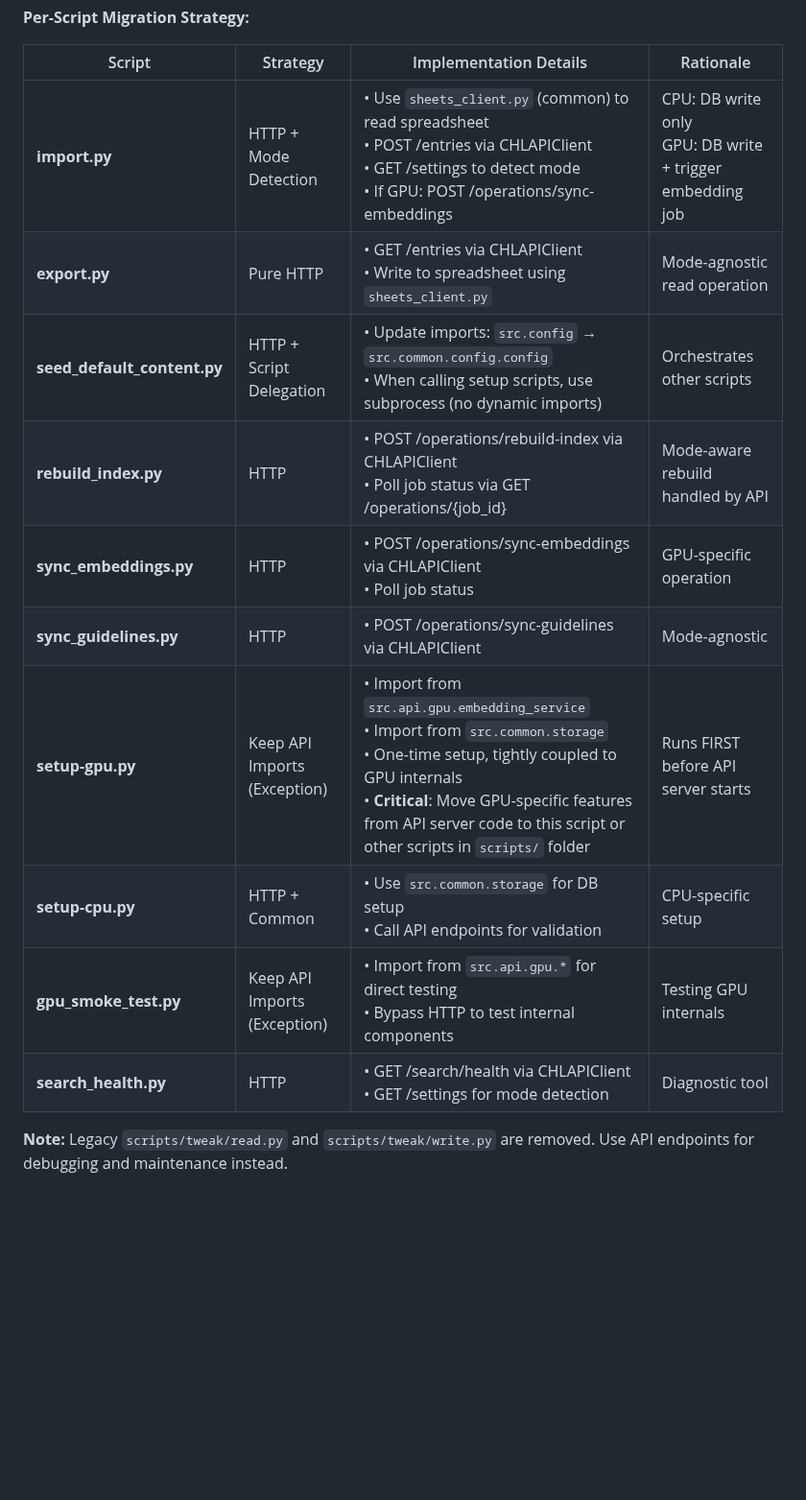
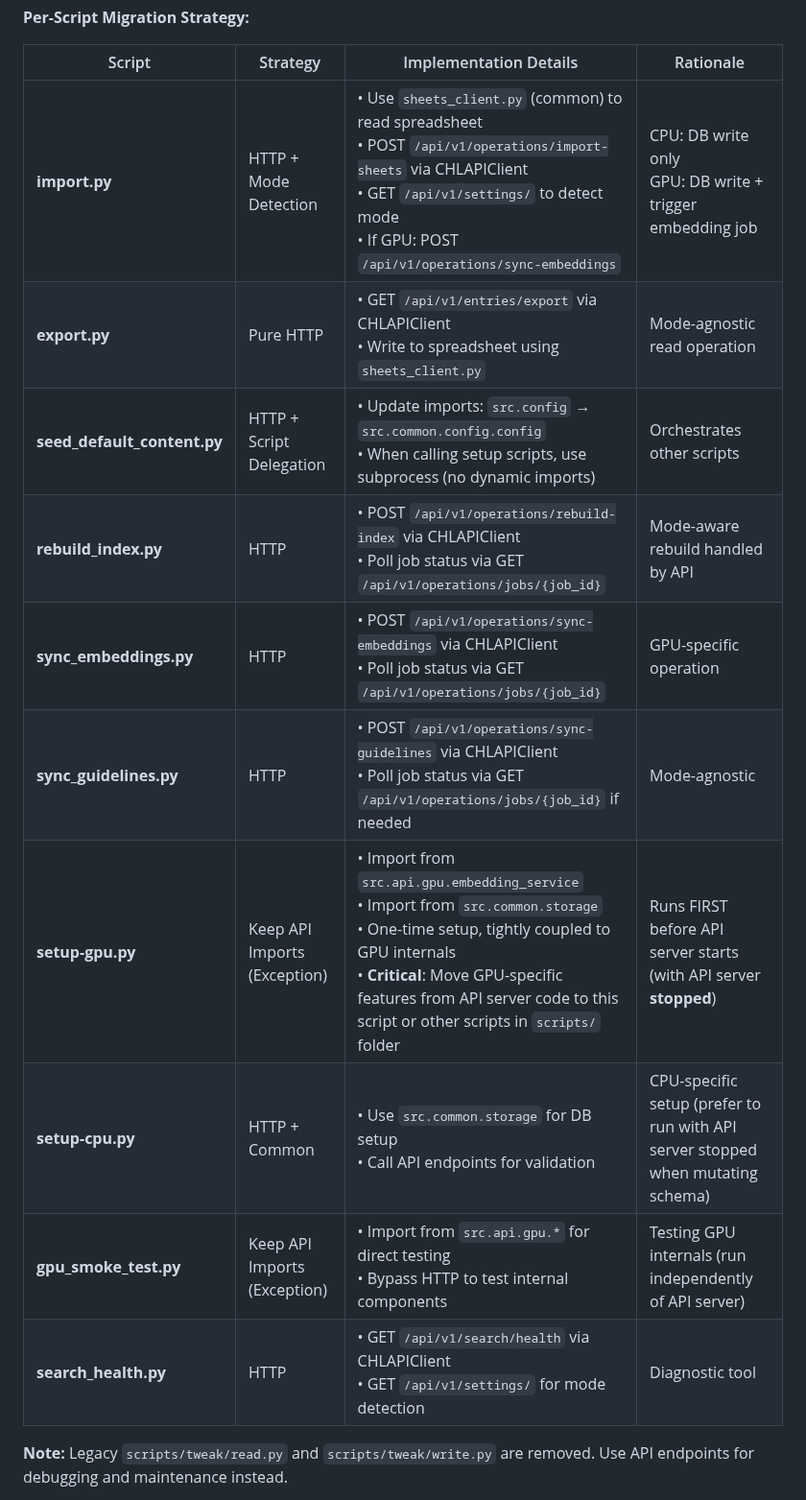
Before and after one commit to tyouritsugun/curated-heuristic-loop, a Markdown page: doc/plan/phase_0_code_isolation.md, the part around one of its changes. Shown at 96% size. Drawn GitHub-style; blank space fills up the shorter version.

```diff
--- a/doc/plan/phase_0_code_isolation.md
+++ b/doc/plan/phase_0_code_isolation.md
@@ -298,16 +301,16 @@ from src.storage import → from src.common.storage import
 
 | Script | Strategy | Implementation Details | Rationale |
 |--------|----------|------------------------|-----------|
-| **import.py** | HTTP + Mode Detection | • Use `sheets_client.py` (common) to read spreadsheet<br>• POST /entries via CHLAPIClient<br>• GET /settings to detect mode<br>• If GPU: POST /operations/sync-embeddings | CPU: DB write only<br>GPU: DB write + trigger embedding job |
-| **export.py** | Pure HTTP | • GET /entries via CHLAPIClient<br>• Write to spreadsheet using `sheets_client.py` | Mode-agnostic read operation |
+| **import.py** | HTTP + Mode Detection | • Use `sheets_client.py` (common) to read spreadsheet<br>• POST `/api/v1/operations/import-sheets` via CHLAPIClient<br>• GET `/api/v1/settings/` to detect mode<br>• If GPU: POST `/api/v1/operations/sync-embeddings` | CPU: DB write only<br>GPU: DB write + trigger embedding job |
+| **export.py** | Pure HTTP | • GET `/api/v1/entries/export` via CHLAPIClient<br>• Write to spreadsheet using `sheets_client.py` | Mode-agnostic read operation |
 | **seed_default_content.py** | HTTP + Script Delegation | • Update imports: `src.config` → `src.common.config.config`<br>• When calling setup scripts, use subprocess (no dynamic imports) | Orchestrates other scripts |
-| **rebuild_index.py** | HTTP | • POST /operations/rebuild-index via CHLAPIClient<br>• Poll job status via GET /operations/{job_id} | Mode-aware rebuild handled by API |
-| **sync_embeddings.py** | HTTP | • POST /operations/sync-embeddings via CHLAPIClient<br>• Poll job status | GPU-specific operation |
-| **sync_guidelines.py** | HTTP | • POST /operations/sync-guidelines via CHLAPIClient | Mode-agnostic |
-| **setup-gpu.py** | Keep API Imports (Exception) | • Import from `src.api.gpu.embedding_service`<br>• Import from `src.common.storage`<br>• One-time setup, tightly coupled to GPU internals<br>• **Critical**: Move GPU-specific features from API server code to this script or other scripts in `scripts/` folder | Runs FIRST before API server starts |
-| **setup-cpu.py** | HTTP + Common | • Use `src.common.storage` for DB setup<br>• Call API endpoints for validation | CPU-specific setup |
-| **gpu_smoke_test.py** | Keep API Imports (Exception) | • Import from `src.api.gpu.*` for direct testing<br>• Bypass HTTP to test internal components | Testing GPU internals |
-| **search_health.py** | HTTP | • GET /search/health via CHLAPIClient<br>• GET /settings for mode detection | Diagnostic tool |
+| **rebuild_index.py** | HTTP | • POST `/api/v1/operations/rebuild-index` via CHLAPIClient<br>• Poll job status via GET `/api/v1/operations/jobs/{job_id}` | Mode-aware rebuild handled by API |
+| **sync_embeddings.py** | HTTP | • POST `/api/v1/operations/sync-embeddings` via CHLAPIClient<br>• Poll job status via GET `/api/v1/operations/jobs/{job_id}` | GPU-specific operation |
+| **sync_guidelines.py** | HTTP | • POST `/api/v1/operations/sync-guidelines` via CHLAPIClient<br>• Poll job status via GET `/api/v1/operations/jobs/{job_id}` if needed | Mode-agnostic |
+| **setup-gpu.py** | Keep API Imports (Exception) | • Import from `src.api.gpu.embedding_service`<br>• Import from `src.common.storage`<br>• One-time setup, tightly coupled to GPU internals<br>• **Critical**: Move GPU-specific features from API server code to this script or other scripts in `scripts/` folder | Runs FIRST before API server starts (with API server **stopped**) |
+| **setup-cpu.py** | HTTP + Common | • Use `src.common.storage` for DB setup<br>• Call API endpoints for validation | CPU-specific setup (prefer to run with API server stopped when mutating schema) |
+| **gpu_smoke_test.py** | Keep API Imports (Exception) | • Import from `src.api.gpu.*` for direct testing<br>• Bypass HTTP to test internal components | Testing GPU internals (run independently of API server) |
+| **search_health.py** | HTTP | • GET `/api/v1/search/health` via CHLAPIClient<br>• GET `/api/v1/settings/` for mode detection | Diagnostic tool |
 
 **Note:** Legacy `scripts/tweak/read.py` and `scripts/tweak/write.py` are removed. Use API endpoints for debugging and maintenance instead.
 
```
Also changed, not shown: other parts of doc/plan/phase_0_code_isolation.md (+10 -7 lines), doc/plan/architecture_refine.md (+6 -3 lines), doc/plan/phase_0_scripts_migration.md (+17 -4 lines).
